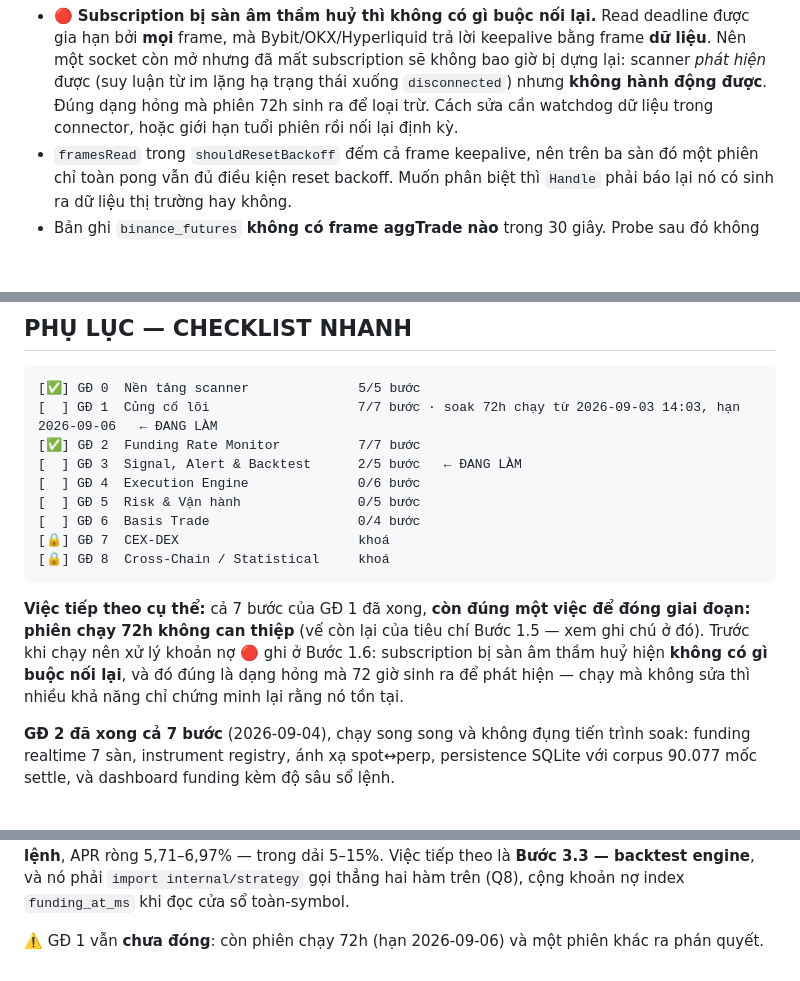
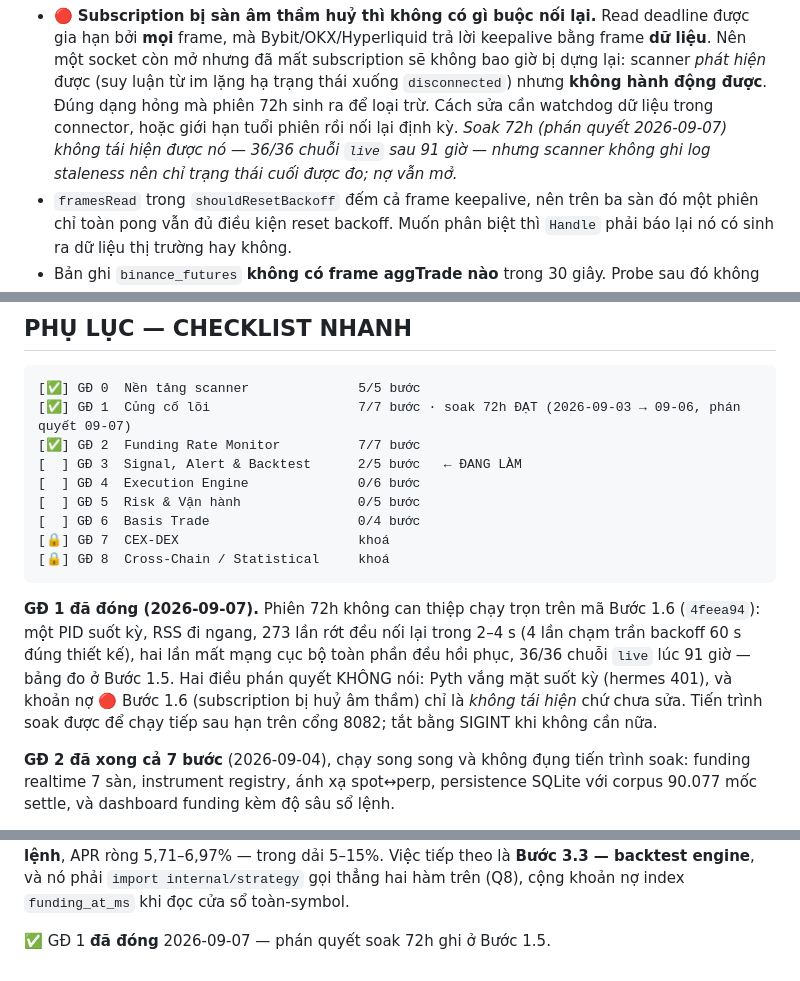
Before and after one commit to khonghao0109/funding-rate-arbitrage, a Markdown page: docs/PLAN.md, 3 parts joined by grey strips. Rendered like a GitHub page; blank space fills up the shorter version.

````diff
--- a/docs/PLAN.md
+++ b/docs/PLAN.md
@@ -690,7 +744,9 @@ Sửa:
   giờ bị dựng lại: scanner *phát hiện* được (suy luận từ im lặng hạ trạng thái
   xuống `disconnected`) nhưng **không hành động được**. Đúng dạng hỏng mà phiên
   72h sinh ra để loại trừ. Cách sửa cần watchdog dữ liệu trong connector, hoặc
-  giới hạn tuổi phiên rồi nối lại định kỳ.
+  giới hạn tuổi phiên rồi nối lại định kỳ. *Soak 72h (phán quyết 2026-09-07)
+  không tái hiện được nó — 36/36 chuỗi `live` sau 91 giờ — nhưng scanner không
+  ghi log staleness nên chỉ trạng thái cuối được đo; nợ vẫn mở.*
 - `framesRead` trong `shouldResetBackoff` đếm cả frame keepalive, nên trên ba sàn
   đó một phiên chỉ toàn pong vẫn đủ điều kiện reset backoff. Muốn phân biệt thì
   `Handle` phải báo lại nó có sinh ra dữ liệu thị trường hay không.
@@ -1766,7 +1822,7 @@ Kế hoạch này chia nhỏ hơn tài liệu gốc, vì tài liệu gốc gộp
 
 ```
 [✅] GĐ 0  Nền tảng scanner              5/5 bước
-[  ] GĐ 1  Củng cố lõi                   7/7 bước · soak 72h chạy từ 2026-09-03 14:03, hạn 2026-09-06   ← ĐANG LÀM
+[✅] GĐ 1  Củng cố lõi                   7/7 bước · soak 72h ĐẠT (2026-09-03 → 09-06, phán quyết 09-07)
 [✅] GĐ 2  Funding Rate Monitor          7/7 bước
 [  ] GĐ 3  Signal, Alert & Backtest      2/5 bước   ← ĐANG LÀM
 [  ] GĐ 4  Execution Engine              0/6 bước
@@ -1776,12 +1832,14 @@ Kế hoạch này chia nhỏ hơn tài liệu gốc, vì tài liệu gốc gộp
 [🔒] GĐ 8  Cross-Chain / Statistical     khoá
 ```
 
-**Việc tiếp theo cụ thể:** cả 7 bước của GĐ 1 đã xong, **còn đúng một việc để
-đóng giai đoạn: phiên chạy 72h không can thiệp** (vế còn lại của tiêu chí Bước
-1.5 — xem ghi chú ở đó). Trước khi chạy nên xử lý khoản nợ 🔴 ghi ở Bước 1.6:
-subscription bị sàn âm thầm huỷ hiện **không có gì buộc nối lại**, và đó đúng là
-dạng hỏng mà 72 giờ sinh ra để phát hiện — chạy mà không sửa thì nhiều khả năng
-chỉ chứng minh lại rằng nó tồn tại.
+**GĐ 1 đã đóng (2026-09-07).** Phiên 72h không can thiệp chạy trọn trên mã
+Bước 1.6 (`4feea94`): một PID suốt kỳ, RSS đi ngang, 273 lần rớt đều nối lại
+trong 2–4 s (4 lần chạm trần backoff 60 s đúng thiết kế), hai lần mất mạng cục
+bộ toàn phần đều hồi phục, 36/36 chuỗi `live` lúc 91 giờ — bảng đo ở Bước 1.5.
+Hai điều phán quyết KHÔNG nói: Pyth vắng mặt suốt kỳ (hermes 401), và khoản nợ
+🔴 Bước 1.6 (subscription bị huỷ âm thầm) chỉ là *không tái hiện* chứ chưa sửa.
+Tiến trình soak được để chạy tiếp sau hạn trên cổng 8082; tắt bằng SIGINT khi
+không cần nữa.
 
 **GĐ 2 đã xong cả 7 bước** (2026-09-04), chạy song song và không đụng tiến trình
 soak: funding realtime 7 sàn, instrument registry, ánh xạ spot↔perp, persistence
@@ -1803,5 +1861,4 @@ trên corpus thật: ngưỡng chặt cho **0 lệnh vào / 28 bỏ qua**; ngư
 hai hàm trên (Q8), cộng khoản nợ index `funding_at_ms` khi đọc cửa sổ
 toàn-symbol.
 
-⚠️ GĐ 1 vẫn **chưa đóng**: còn phiên chạy 72h (hạn 2026-09-06) và một phiên khác
-ra phán quyết.
+✅ GĐ 1 **đã đóng** 2026-09-07 — phán quyết soak 72h ghi ở Bước 1.5.
````
Also changed, not shown: other parts of docs/PLAN.md (+58 -4 lines), CLAUDE.md (+18 -10 lines), README.md (+1 -1 lines).
